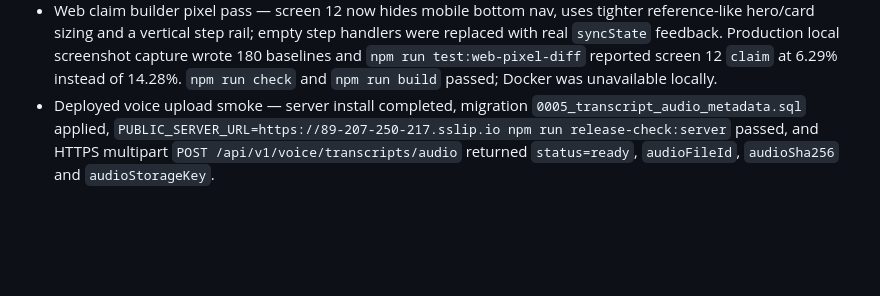
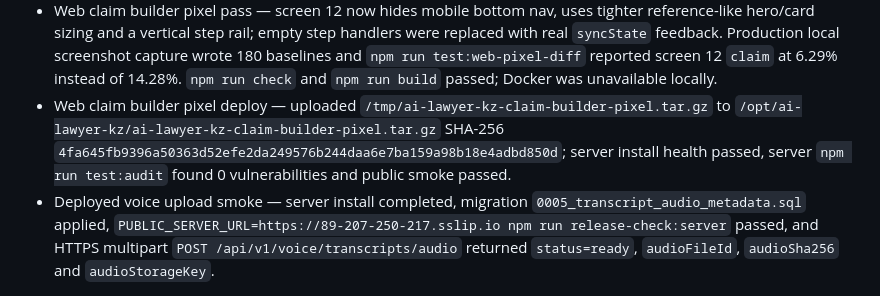
Before and after one commit to milaniumkz/ai-lawyer-kazakhstan, a Markdown page: docs/project/TEST_EVIDENCE.md, the part around the change. Drawn GitHub-style; blank space fills up the shorter version.

Commit message:
docs(release): record claim builder deploy

```diff
--- a/docs/project/TEST_EVIDENCE.md
+++ b/docs/project/TEST_EVIDENCE.md
@@ -233,6 +233,7 @@
 - Web document upload pixel pass — screen 10 now hides mobile bottom nav, uses three equal upload action cards, recent upload rows include file badges, and header/hero spacing better matches the PNG; production local screenshot capture wrote 180 baselines and `npm run test:web-pixel-diff` reported screen 10 `documentUpload` at 12.07% instead of 14.64%. `npm run check` and `npm run build` passed; Docker was unavailable locally.
 - Web document upload pixel deploy — uploaded `/tmp/ai-lawyer-kz-document-upload-pixel.tar.gz` to `/opt/ai-lawyer-kz/ai-lawyer-kz-document-upload-pixel.tar.gz` SHA-256 `376623e87b3fdf90db552a9746d677dbb8cadabd57195f20872d745af4154f6b`; server install health passed, server `npm run test:audit` found 0 vulnerabilities and public smoke passed.
 - Web claim builder pixel pass — screen 12 now hides mobile bottom nav, uses tighter reference-like hero/card sizing and a vertical step rail; empty step handlers were replaced with real `syncState` feedback. Production local screenshot capture wrote 180 baselines and `npm run test:web-pixel-diff` reported screen 12 `claim` at 6.29% instead of 14.28%. `npm run check` and `npm run build` passed; Docker was unavailable locally.
+- Web claim builder pixel deploy — uploaded `/tmp/ai-lawyer-kz-claim-builder-pixel.tar.gz` to `/opt/ai-lawyer-kz/ai-lawyer-kz-claim-builder-pixel.tar.gz` SHA-256 `4fa645fb9396a50363d52efe2da249576b244daa6e7ba159a98b18e4adbd850d`; server install health passed, server `npm run test:audit` found 0 vulnerabilities and public smoke passed.
 - Deployed voice upload smoke — server install completed, migration `0005_transcript_audio_metadata.sql` applied, `PUBLIC_SERVER_URL=https://89-207-250-217.sslip.io npm run release-check:server` passed, and HTTPS multipart `POST /api/v1/voice/transcripts/audio` returned `status=ready`, `audioFileId`, `audioSha256` and `audioStorageKey`.
 
 ## Заблокировано
```
Also changed, not shown: docs/project/IMPLEMENTATION_STATUS.md (+1 -0 lines).
